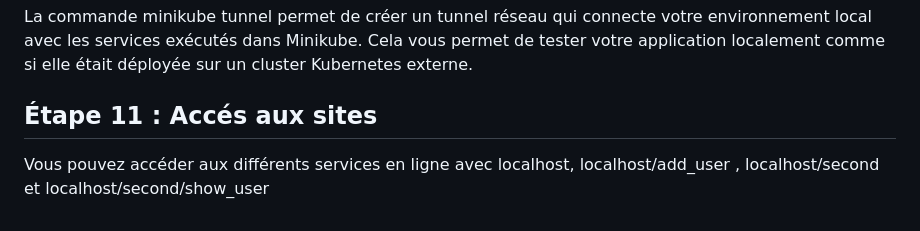
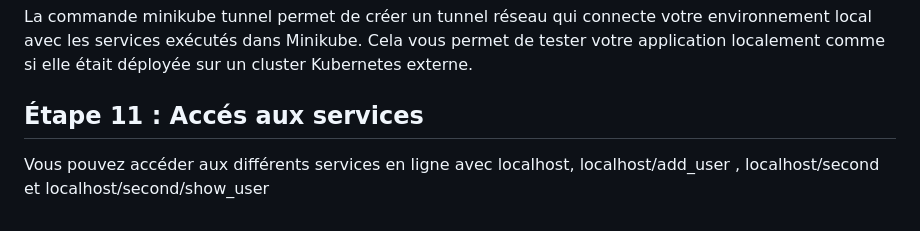
Before and after one commit to dorianGT/Docker-Kubernetes-Ingress-Postgresql, a Markdown page: README.md, the part around the change. Drawn GitHub-style.

```diff
--- a/README.md
+++ b/README.md
@@ -150,6 +150,6 @@ minikube tunnel
 
 La commande minikube tunnel permet de créer un tunnel réseau qui connecte votre environnement local avec les services exécutés dans Minikube. Cela vous permet de tester votre application localement comme si elle était déployée sur un cluster Kubernetes externe.
 
-## Étape 11 : Accés aux sites
+## Étape 11 : Accés aux services
 
 Vous pouvez accéder aux différents services en ligne avec localhost, localhost/add_user , localhost/second et localhost/second/show_user
```
